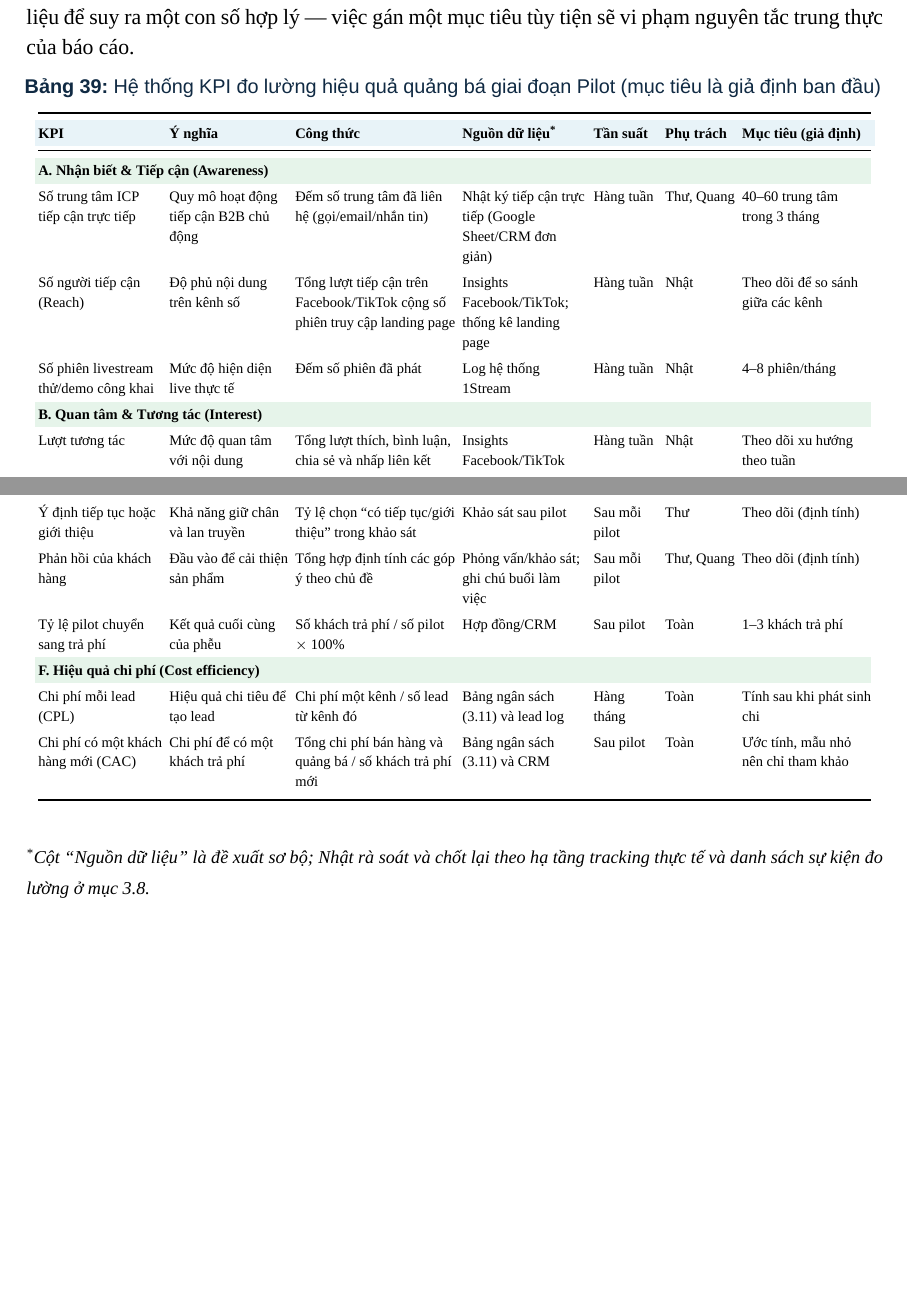
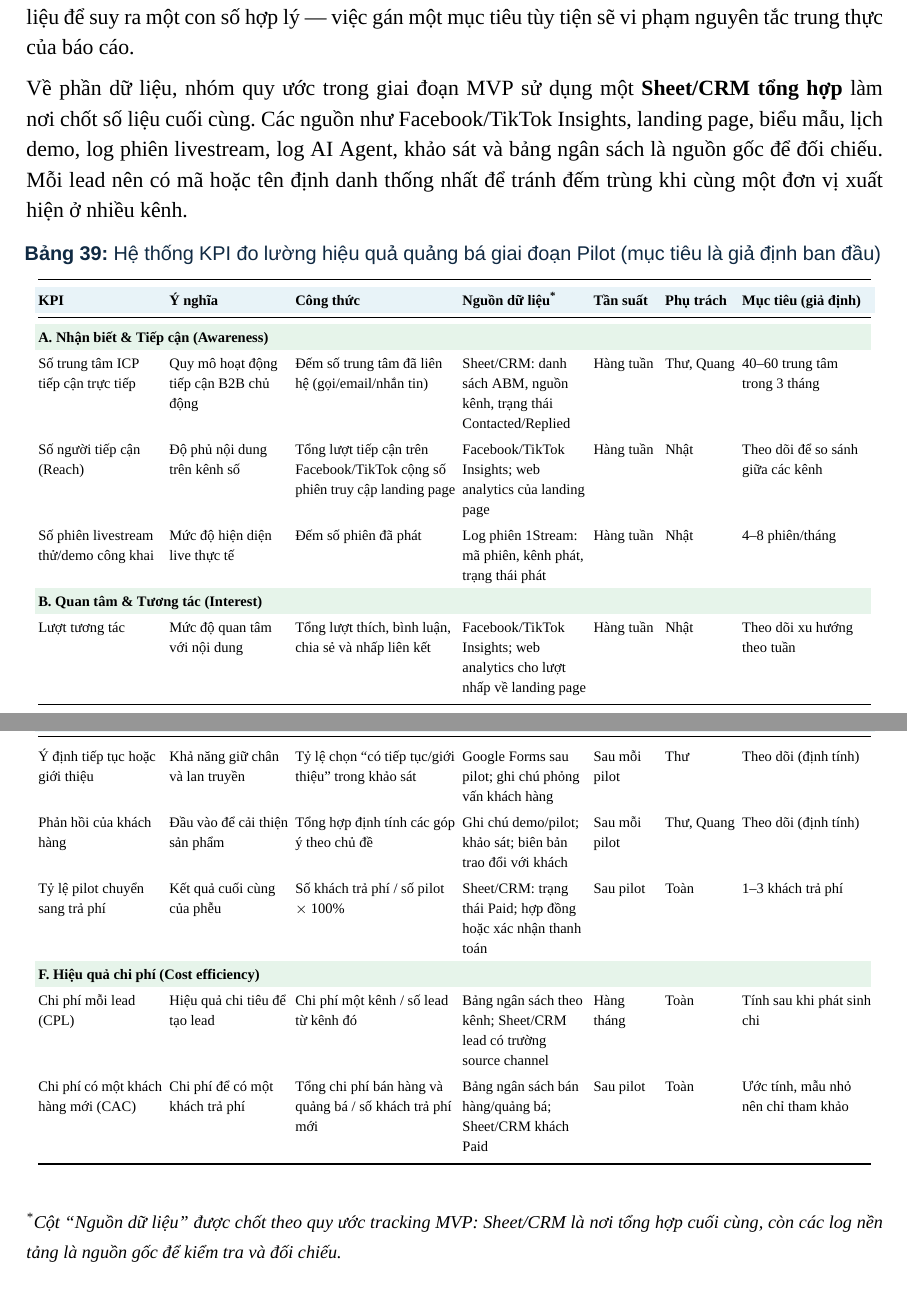
Before and after one commit to ariesanhthu/Khoinghiep-1Stream, a LaTeX document (report/BUSINESS PLAN DOCUMENT/main.tex, which reads report/BUSINESS PLAN DOCUMENT/PA3/3_12_chi_so_do_luong.tex): two parts of pages 107 and 108 of 110 before the commit and two parts of pages 107 and 109 of 110 after it, joined at a grey line, cut so that both start at the same text, the shorter picture padded with empty space. Compiled offline with XeLaTeX; a missing font is replaced by an installed copy or a similar font.

Commit message:
Bổ sung 3.8

```diff
--- a/report/BUSINESS PLAN DOCUMENT/PA3/3_12_chi_so_do_luong.tex
+++ b/report/BUSINESS PLAN DOCUMENT/PA3/3_12_chi_so_do_luong.tex
@@ -96,6 +96,8 @@ Hệ thống chỉ số trong mục này được thiết kế cho giai đoạn
 \subsubsection{Bảng chỉ số KPI theo nhóm mục tiêu}
 
 Các KPI được nhóm theo sáu tầng của hành trình khách hàng: nhận biết, quan tâm, chuyển đổi, kích hoạt và sử dụng, hài lòng và giữ chân, cùng hiệu quả chi phí. Với mỗi KPI, bảng nêu rõ ý nghĩa, công thức tính, nguồn dữ liệu, tần suất cập nhật, người phụ trách cập nhật số liệu và mục tiêu giả định. Những ô ghi ``theo dõi'' là các chỉ số nhóm chủ động chưa đặt mốc cứng vì chưa có cơ sở dữ liệu để suy ra một con số hợp lý --- việc gán một mục tiêu tùy tiện sẽ vi phạm nguyên tắc trung thực của báo cáo.
+
+Về phần dữ liệu, nhóm quy ước trong giai đoạn MVP sử dụng một \textbf{Sheet/CRM tổng hợp} làm nơi chốt số liệu cuối cùng. Các nguồn như Facebook/TikTok Insights, landing page, biểu mẫu, lịch demo, log phiên livestream, log AI Agent, khảo sát và bảng ngân sách là nguồn gốc để đối chiếu. Mỗi lead nên có mã hoặc tên định danh thống nhất để tránh đếm trùng khi cùng một đơn vị xuất hiện ở nhiều kênh.
 
 \begingroup
 \scriptsize
@@ -130,13 +132,11 @@ Các KPI được nhóm theo sáu tầng của hành trình khách hàng: nhận
 
 % ---------- NHÓM A ----------
 \rowcolor{softGreen}\multicolumn{7}{@{}l}{\textbf{A. Nhận biết \& Tiếp cận (Awareness)}}\\
-Số trung tâm ICP tiếp cận trực tiếp & Quy mô hoạt động tiếp cận B2B chủ động & Đếm số trung tâm đã liên hệ (gọi/email/nhắn tin) & Nhật ký tiếp cận trực tiếp (Google Sheet/CRM đơn giản) & Hàng tuần & Thư, Quang & 40--60 trung tâm trong 3 tháng \\
-Số người tiếp cận (Reach) & Độ phủ nội dung trên kênh số & Tổng lượt tiếp cận trên Facebook/TikTok cộng số phiên truy cập landing page & Insights Facebook/TikTok; thống kê landing page & Hàng tuần & Nhật & Theo dõi để so sánh giữa các kênh \\
-Số phiên livestream thử/demo công khai & Mức độ hiện diện live thực tế & Đếm số phiên đã phát & Log hệ thống 1Stream & Hàng tuần & Nhật & 4--8 phiên/tháng \\
+Số trung tâm ICP tiếp cận trực tiếp & Quy mô hoạt động tiếp cận B2B chủ động & Đếm số trung tâm đã liên hệ (gọi/email/nhắn tin) & Sheet/CRM: danh sách ABM, nguồn kênh, trạng thái Contacted/Replied & Hàng tuần & Thư, Quang & 40--60 trung tâm trong 3 tháng \\
+Số người tiếp cận (Reach) & Độ phủ nội dung trên kênh số & Tổng lượt tiếp cận trên Facebook/TikTok cộng số phiên truy cập landing page & Facebook/TikTok Insights; web analytics của landing page & Hàng tuần & Nhật & Theo dõi để so sánh giữa các kênh \\
+Số phiên livestream thử/demo công khai & Mức độ hiện diện live thực tế & Đếm số phiên đã phát & Log phiên 1Stream: mã phiên, kênh phát, trạng thái phát & Hàng tuần & Nhật & 4--8 phiên/tháng \\
 
 % ---------- NHÓM B ----------
 \rowcolor{softGreen}\multicolumn{7}{@{}l}{\textbf{B. Quan tâm \& Tương tác (Interest)}}\\
-Lượt tương tác & Mức độ quan tâm với nội dung & Tổng lượt thích, bình luận, chia sẻ và nhấp liên kết & Insights Facebook/TikTok & Hàng tuần & Nhật & Theo dõi xu hướng theo tuần \\
-Tỷ lệ phản hồi khi tiếp cận & Chất lượng danh sách và thông điệp tiếp cận & Số trung tâm phản hồi / số trung tâm tiếp cận $\times$ 100\% & Nhật ký tiếp cận trực tiếp & Hàng tuần & Thư, Quang & 20--30\% \\
-Số lead ghi nhận & Nhu cầu thực tế phát sinh & Đếm biểu mẫu gửi về cộng số lead từ tin nhắn/phiên live & Biểu mẫu landing page; tin nhắn; log AI Agent & Hàng tuần & Nhật & 15--25 lead trong 3 tháng \\
-Số lead phù hợp ICP (SQL) & Chất lượng chứ không chỉ số lượng lead & Đếm số lead thỏa điều kiện ICP (trạng thái 2) & Nhật ký tiếp cận trực tiếp đối chiếu tiêu chí ICP (3.4) & Hàng tuần & Quang & $\geq$ 60\% lead là đúng ICP \\
+Lượt tương tác & Mức độ quan tâm với nội dung & Tổng lượt thích, bình luận, chia sẻ và nhấp liên kết & Facebook/TikTok Insights; web analytics cho lượt nhấp về landing page & Hàng tuần & Nhật & Theo dõi xu hướng theo tuần \\
+Tỷ lệ phản hồi khi tiếp cận & Chất lượng danh sách và thông điệp tiếp cận & Số trung tâm phản hồi / số trung tâm tiếp cận $\times$ 100\% & Sheet/CRM: số lead Contacted và Replied theo từng kênh & Hàng tuần & Thư, Quang & 20--30\% \\
@@ -160,19 +162,19 @@ Tỷ lệ câu hỏi AI tự xử lý & Năng lực thực của AI Sales Agent
 
 % ---------- NHÓM E ----------
 \rowcolor{softGreen}\multicolumn{7}{@{}l}{\textbf{E. Hài lòng \& Giữ chân (Satisfaction)}}\\
-Mức độ hài lòng (CSAT) & Chất lượng trải nghiệm pilot & Điểm trung bình thang 1--5 từ khảo sát & Khảo sát sau pilot (Google Forms) & Sau mỗi pilot & Thư & $\geq$ 4/5 \\
-Ý định tiếp tục hoặc giới thiệu & Khả năng giữ chân và lan truyền & Tỷ lệ chọn ``có tiếp tục/giới thiệu'' trong khảo sát & Khảo sát sau pilot & Sau mỗi pilot & Thư & Theo dõi (định tính) \\
-Phản hồi của khách hàng & Đầu vào để cải thiện sản phẩm & Tổng hợp định tính các góp ý theo chủ đề & Phỏng vấn/khảo sát; ghi chú buổi làm việc & Sau mỗi pilot & Thư, Quang & Theo dõi (định tính) \\
-Tỷ lệ pilot chuyển sang trả phí & Kết quả cuối cùng của phễu & Số khách trả phí / số pilot $\times$ 100\% & Hợp đồng/CRM & Sau pilot & Toàn & 1--3 khách trả phí \\
+Mức độ hài lòng (CSAT) & Chất lượng trải nghiệm pilot & Điểm trung bình thang 1--5 từ khảo sát & Google Forms sau pilot; Sheet tổng hợp theo mã pilot & Sau mỗi pilot & Thư & $\geq$ 4/5 \\
+Ý định tiếp tục hoặc giới thiệu & Khả năng giữ chân và lan truyền & Tỷ lệ chọn ``có tiếp tục/giới thiệu'' trong khảo sát & Google Forms sau pilot; ghi chú phỏng vấn khách hàng & Sau mỗi pilot & Thư & Theo dõi (định tính) \\
+Phản hồi của khách hàng & Đầu vào để cải thiện sản phẩm & Tổng hợp định tính các góp ý theo chủ đề & Ghi chú demo/pilot; khảo sát; biên bản trao đổi với khách & Sau mỗi pilot & Thư, Quang & Theo dõi (định tính) \\
+Tỷ lệ pilot chuyển sang trả phí & Kết quả cuối cùng của phễu & Số khách trả phí / số pilot $\times$ 100\% & Sheet/CRM: trạng thái Paid; hợp đồng hoặc xác nhận thanh toán & Sau pilot & Toàn & 1--3 khách trả phí \\
 
 % ---------- NHÓM F ----------
 \rowcolor{softGreen}\multicolumn{7}{@{}l}{\textbf{F. Hiệu quả chi phí (Cost efficiency)}}\\
-Chi phí mỗi lead (CPL) & Hiệu quả chi tiêu để tạo lead & Chi phí một kênh / số lead từ kênh đó & Bảng ngân sách (3.11) và lead log & Hàng tháng & Toàn & Tính sau khi phát sinh chi \\
-Chi phí có một khách hàng mới (CAC) & Chi phí để có một khách trả phí & Tổng chi phí bán hàng và quảng bá / số khách trả phí mới & Bảng ngân sách (3.11) và CRM & Sau pilot & Toàn & Ước tính, mẫu nhỏ nên chỉ tham khảo \\
+Chi phí mỗi lead (CPL) & Hiệu quả chi tiêu để tạo lead & Chi phí một kênh / số lead từ kênh đó & Bảng ngân sách theo kênh; Sheet/CRM lead có trường source channel & Hàng tháng & Toàn & Tính sau khi phát sinh chi \\
+Chi phí có một khách hàng mới (CAC) & Chi phí để có một khách trả phí & Tổng chi phí bán hàng và quảng bá / số khách trả phí mới & Bảng ngân sách bán hàng/quảng bá; Sheet/CRM khách Paid & Sau pilot & Toàn & Ước tính, mẫu nhỏ nên chỉ tham khảo \\
 \end{longtable}
 \endgroup
 
-{\footnotesize\itshape \textsuperscript{*}Cột ``Nguồn dữ liệu'' là đề xuất sơ bộ; Nhật rà soát và chốt lại theo hạ tầng tracking thực tế và danh sách sự kiện đo lường ở mục 3.8.}
+{\footnotesize\itshape \textsuperscript{*}Cột ``Nguồn dữ liệu'' được chốt theo quy ước tracking MVP: Sheet/CRM là nơi tổng hợp cuối cùng, còn các log nền tảng là nguồn gốc để kiểm tra và đối chiếu.}
 
 \subsubsection{Công thức phễu cơ bản}
 
```
Also changed, not shown: report/BUSINESS PLAN DOCUMENT/PA3/3_12_chi_so_do_luong.tex (26 more changed lines), 2 other files.
